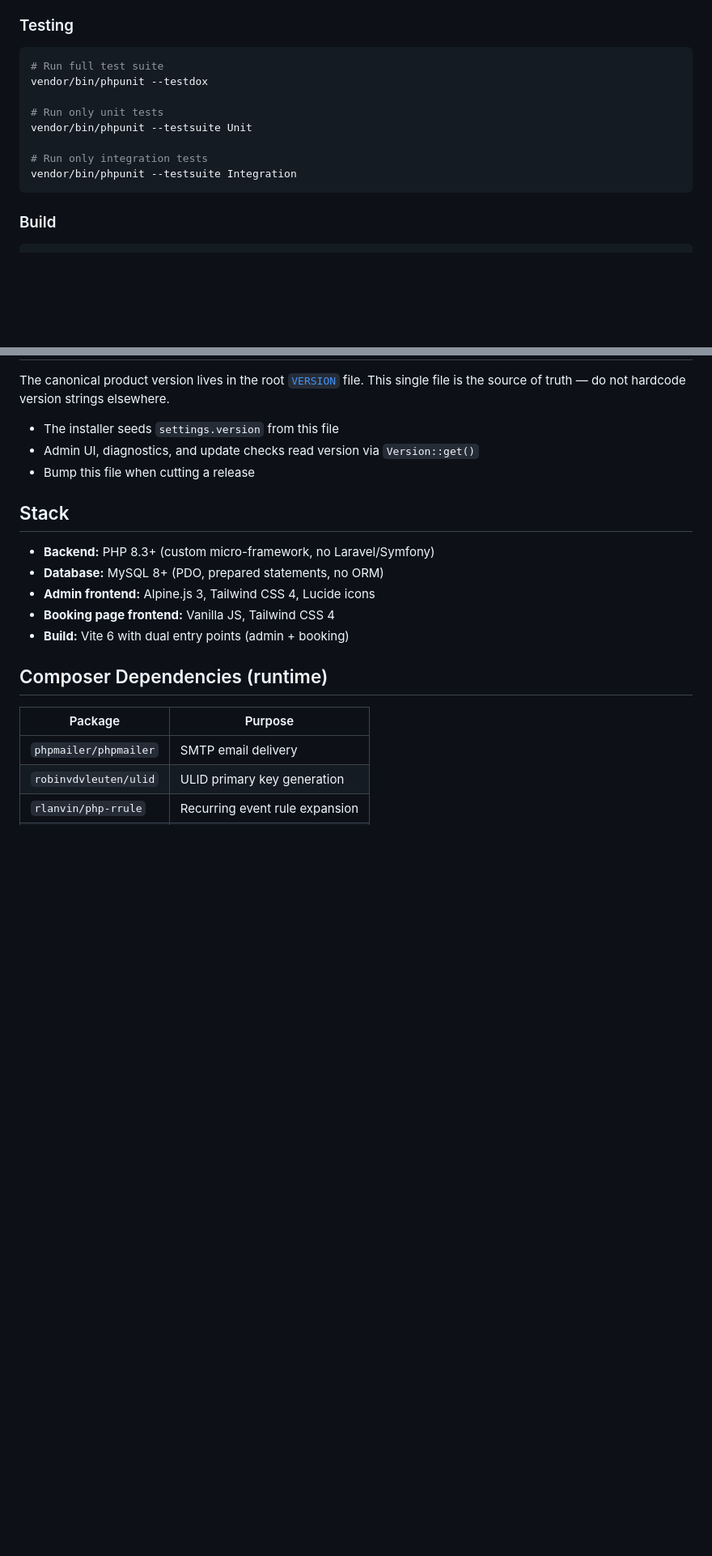
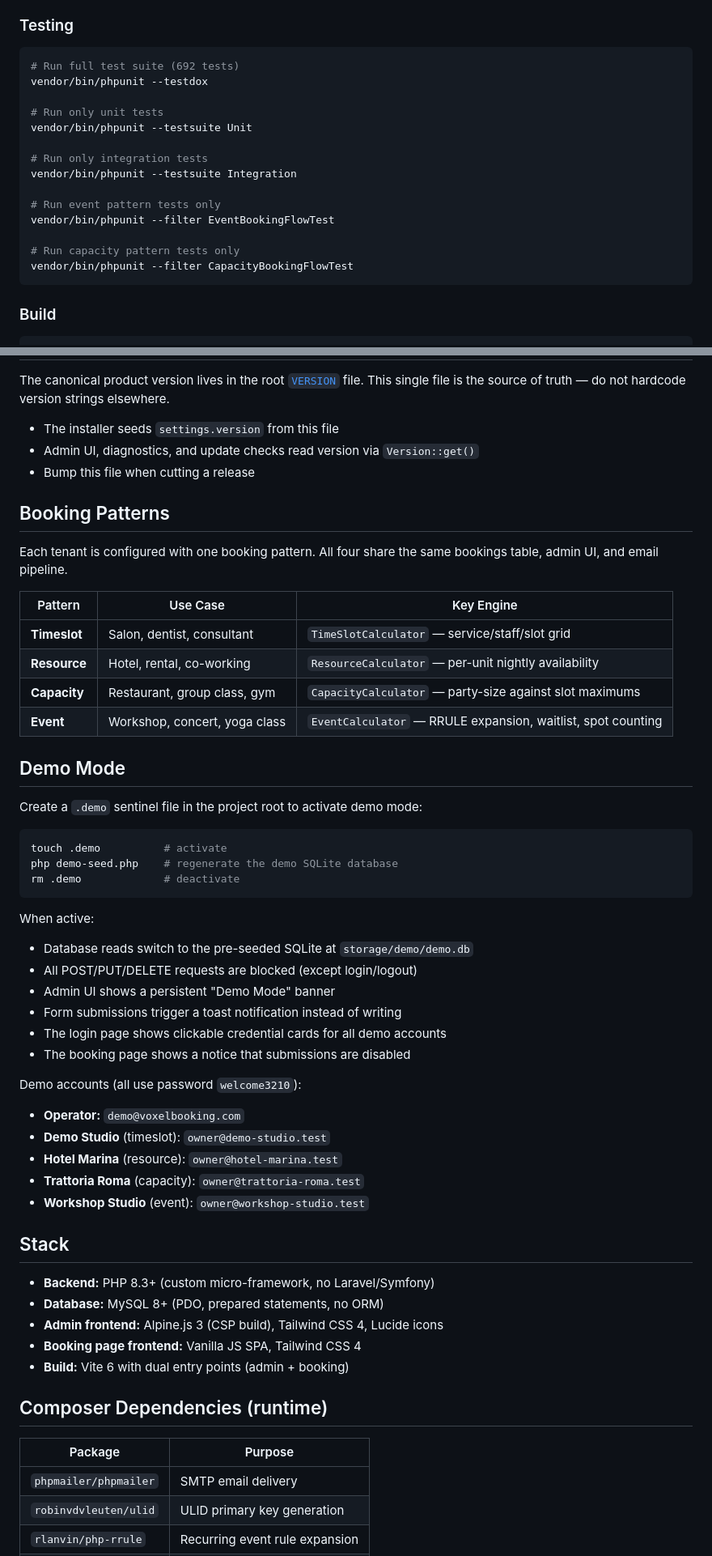
Before and after one commit to dahbi-space/VoxelBooking, a Markdown page: README.md, 2 parts joined by grey strips. Shown at 81% size. Drawn GitHub-style; blank space fills up the shorter version.

Commit message:
docs: update README with booking patterns, demo mode, and test commands
- add Booking Patterns table (timeslot, resource, capacity, event)
- add Demo Mode section with activation, accounts, and behavior
- update testing section with pattern-specific filter examples
- update directory structure (demo/, Integration/, Unit/, migration count)
- clarify Alpine.js CSP build and Vanilla JS SPA descriptions

````diff
--- a/README.md
+++ b/README.md
@@ -68,7 +68,7 @@ VoxelBooking standardizes on `DATETIME` for persisted date-time columns. Do not
 ### Testing
 
 ```bash
-# Run full test suite
+# Run full test suite (692 tests)
 vendor/bin/phpunit --testdox
 
 # Run only unit tests
@@ -76,6 +76,12 @@ vendor/bin/phpunit --testsuite Unit
 
 # Run only integration tests
 vendor/bin/phpunit --testsuite Integration
+
+# Run event pattern tests only
+vendor/bin/phpunit --filter EventBookingFlowTest
+
+# Run capacity pattern tests only
+vendor/bin/phpunit --filter CapacityBookingFlowTest
 ```
 
 ### Build
@@ -141,12 +147,48 @@ The canonical product version lives in the root [`VERSION`](VERSION) file. This
 - Admin UI, diagnostics, and update checks read version via `Version::get()`
 - Bump this file when cutting a release
 
+## Booking Patterns
+
+Each tenant is configured with one booking pattern. All four share the same bookings table, admin UI, and email pipeline.
+
+| Pattern | Use Case | Key Engine |
+|---------|----------|------------|
+| **Timeslot** | Salon, dentist, consultant | `TimeSlotCalculator` — service/staff/slot grid |
+| **Resource** | Hotel, rental, co-working | `ResourceCalculator` — per-unit nightly availability |
+| **Capacity** | Restaurant, group class, gym | `CapacityCalculator` — party-size against slot maximums |
+| **Event** | Workshop, concert, yoga class | `EventCalculator` — RRULE expansion, waitlist, spot counting |
+
+## Demo Mode
+
+Create a `.demo` sentinel file in the project root to activate demo mode:
+
+```bash
+touch .demo          # activate
+php demo-seed.php    # regenerate the demo SQLite database
+rm .demo             # deactivate
+```
+
+When active:
+- Database reads switch to the pre-seeded SQLite at `storage/demo/demo.db`
+- All POST/PUT/DELETE requests are blocked (except login/logout)
+- Admin UI shows a persistent "Demo Mode" banner
+- Form submissions trigger a toast notification instead of writing
+- The login page shows clickable credential cards for all demo accounts
+- The booking page shows a notice that submissions are disabled
+
+Demo accounts (all use password `welcome3210`):
+- **Operator:** `demo@voxelbooking.com`
+- **Demo Studio** (timeslot): `owner@demo-studio.test`
+- **Hotel Marina** (resource): `owner@hotel-marina.test`
+- **Trattoria Roma** (capacity): `owner@trattoria-roma.test`
+- **Workshop Studio** (event): `owner@workshop-studio.test`
+
 ## Stack
 
 - **Backend:** PHP 8.3+ (custom micro-framework, no Laravel/Symfony)
 - **Database:** MySQL 8+ (PDO, prepared statements, no ORM)
-- **Admin frontend:** Alpine.js 3, Tailwind CSS 4, Lucide icons
-- **Booking page frontend:** Vanilla JS, Tailwind CSS 4
+- **Admin frontend:** Alpine.js 3 (CSP build), Tailwind CSS 4, Lucide icons
+- **Booking page frontend:** Vanilla JS SPA, Tailwind CSS 4
 - **Build:** Vite 6 with dual entry points (admin + booking)
 
 ## Composer Dependencies (runtime)
````
Also changed, not shown: other parts of README.md (+10 -7 lines).
